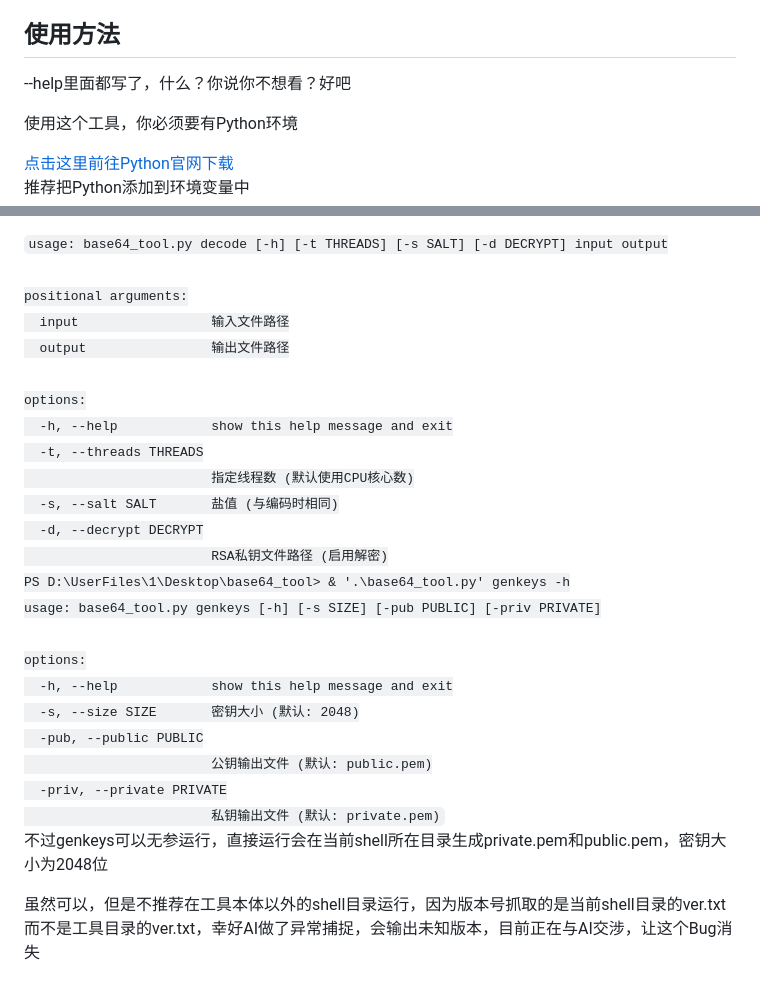
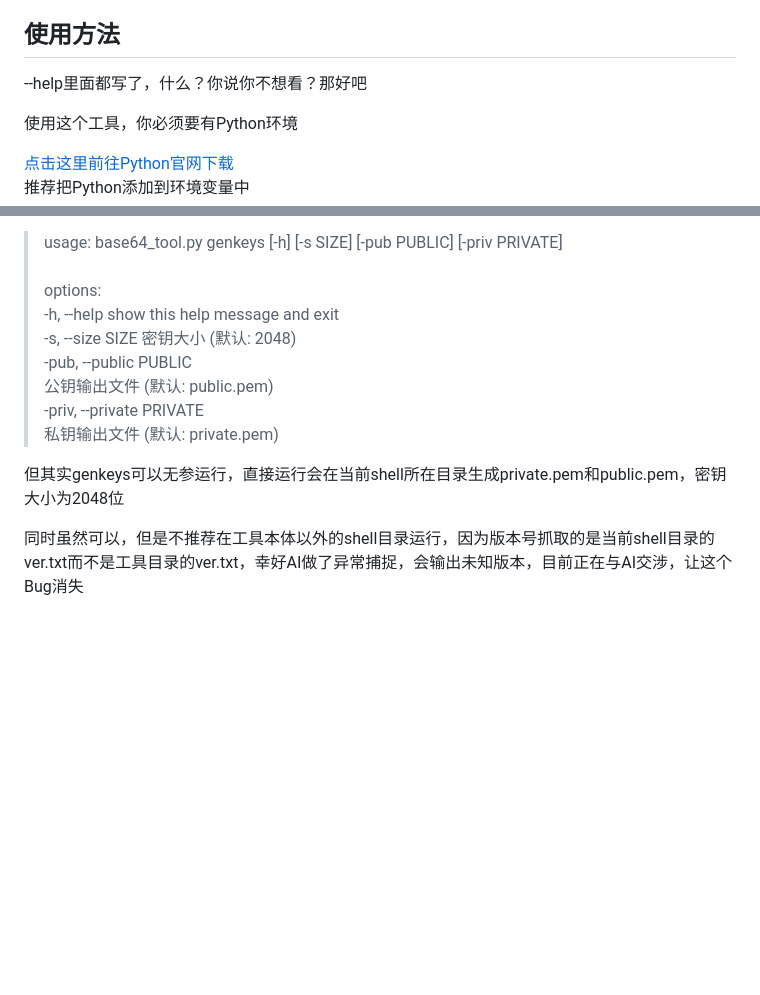
Before and after one commit to qwerty27817/Base64_Tool, a Markdown page: README.md, 2 parts joined by grey strips. Rendered like a GitHub page; blank space fills up the shorter version.

```diff
--- a/README.md
+++ b/README.md
@@ -7,5 +7,5 @@
 <h2>使用方法</h2>
-<p>--help里面都写了，什么？你说你不想看？好吧</p>
+<p>--help里面都写了，什么？你说你不想看？那好吧</p>
 <p>使用这个工具，你必须要有Python环境</p>
 <a href="https://www.python.org/" title="Python官网">点击这里前往Python官网下载</a>
 <p>推荐把Python添加到环境变量中</p>
@@ -23,4 +51,14 @@
 <p>genkeys用来生成RSA密钥对，具体也是直接放输出</p>
-<code>usage: base64_tool.py decode [-h] [-t THREADS] [-s SALT] [-d DECRYPT] input output<br><br>positional arguments:<br>  input                 输入文件路径<br>  output                输出文件路径<br><br>options:<br>  -h, --help            show this help message and exit<br>  -t, --threads THREADS<br>                        指定线程数 (默认使用CPU核心数)<br>  -s, --salt SALT       盐值 (与编码时相同)<br>  -d, --decrypt DECRYPT<br>                        RSA私钥文件路径 (启用解密)<br>PS D:\UserFiles\1\Desktop\base64_tool> & '.\base64_tool.py' genkeys -h<br>usage: base64_tool.py genkeys [-h] [-s SIZE] [-pub PUBLIC] [-priv PRIVATE]<br><br>options:<br>  -h, --help            show this help message and exit<br>  -s, --size SIZE       密钥大小 (默认: 2048)<br>  -pub, --public PUBLIC<br>                        公钥输出文件 (默认: public.pem)<br>  -priv, --private PRIVATE<br>                        私钥输出文件 (默认: private.pem)</code>
-<p>不过genkeys可以无参运行，直接运行会在当前shell所在目录生成private.pem和public.pem，密钥大小为2048位</p>
-<p>虽然可以，但是不推荐在工具本体以外的shell目录运行，因为版本号抓取的是当前shell目录的ver.txt而不是工具目录的ver.txt，幸好AI做了异常捕捉，会输出未知版本，目前正在与AI交涉，让这个Bug消失</p>
+<blockquote>
+  usage: base64_tool.py genkeys [-h] [-s SIZE] [-pub PUBLIC] [-priv PRIVATE]
+<br>
+<br>options:
+<br>  -h, --help            show this help message and exit
+<br>  -s, --size SIZE       密钥大小 (默认: 2048)
+<br>  -pub, --public PUBLIC
+<br>                        公钥输出文件 (默认: public.pem)
+<br>  -priv, --private PRIVATE
+<br>                        私钥输出文件 (默认: private.pem)
+</blockquote>
+<p>但其实genkeys可以无参运行，直接运行会在当前shell所在目录生成private.pem和public.pem，密钥大小为2048位</p>
+<p>同时虽然可以，但是不推荐在工具本体以外的shell目录运行，因为版本号抓取的是当前shell目录的ver.txt而不是工具目录的ver.txt，幸好AI做了异常捕捉，会输出未知版本，目前正在与AI交涉，让这个Bug消失</p>
```
Also changed, not shown: other parts of README.md (+31 -3 lines).
